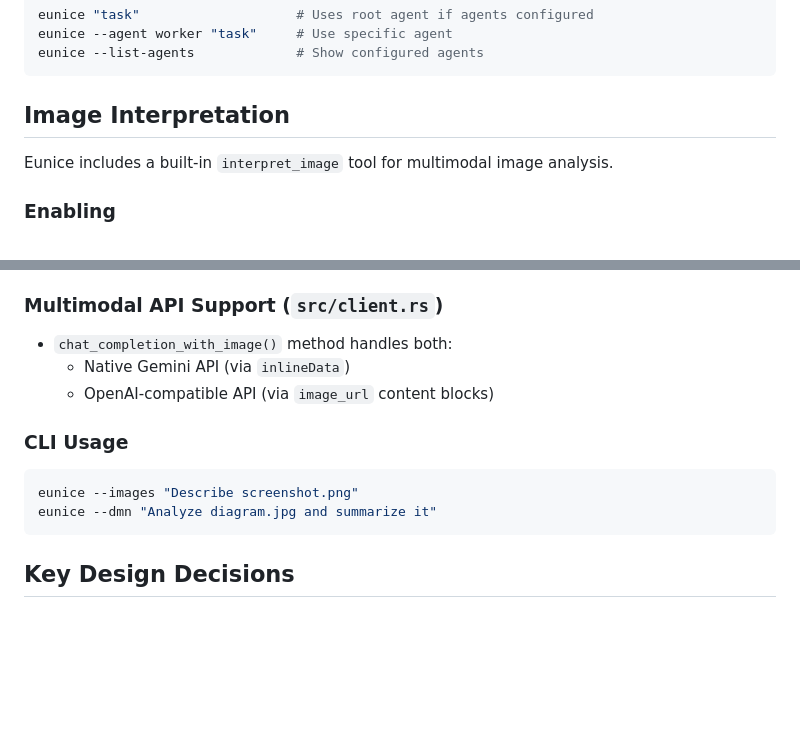
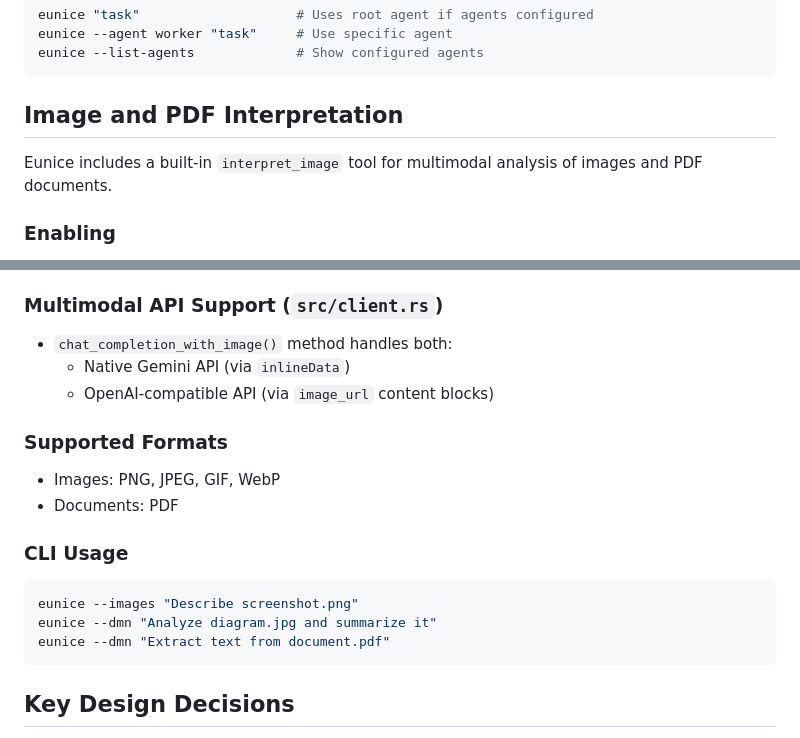
Before and after one commit to xeb/eunice, a Markdown page: CLAUDE.md, 2 parts joined by grey strips. Rendered like a GitHub page; blank space fills up the shorter version.

Commit message:
docs: Update CLAUDE.md with PDF support documentation
🤖 Generated with [Claude Code](https://claude.com/claude-code)

Co-Authored-By: Claude <noreply@anthropic.com>

````diff
--- a/CLAUDE.md
+++ b/CLAUDE.md
@@ -188,9 +188,9 @@ eunice --agent worker "task"     # Use specific agent
 eunice --list-agents             # Show configured agents
 ```
 
-## Image Interpretation
+## Image and PDF Interpretation
 
-Eunice includes a built-in `interpret_image` tool for multimodal image analysis.
+Eunice includes a built-in `interpret_image` tool for multimodal analysis of images and PDF documents.
 
 ### Enabling
 
@@ -209,11 +209,17 @@ Eunice includes a built-in `interpret_image` tool for multimodal image analysis.
   - Native Gemini API (via `inlineData`)
   - OpenAI-compatible API (via `image_url` content blocks)
 
+### Supported Formats
+
+- Images: PNG, JPEG, GIF, WebP
+- Documents: PDF
+
 ### CLI Usage
 
 ```bash
 eunice --images "Describe screenshot.png"
 eunice --dmn "Analyze diagram.jpg and summarize it"
+eunice --dmn "Extract text from document.pdf"
 ```
 
 ## Key Design Decisions
````
